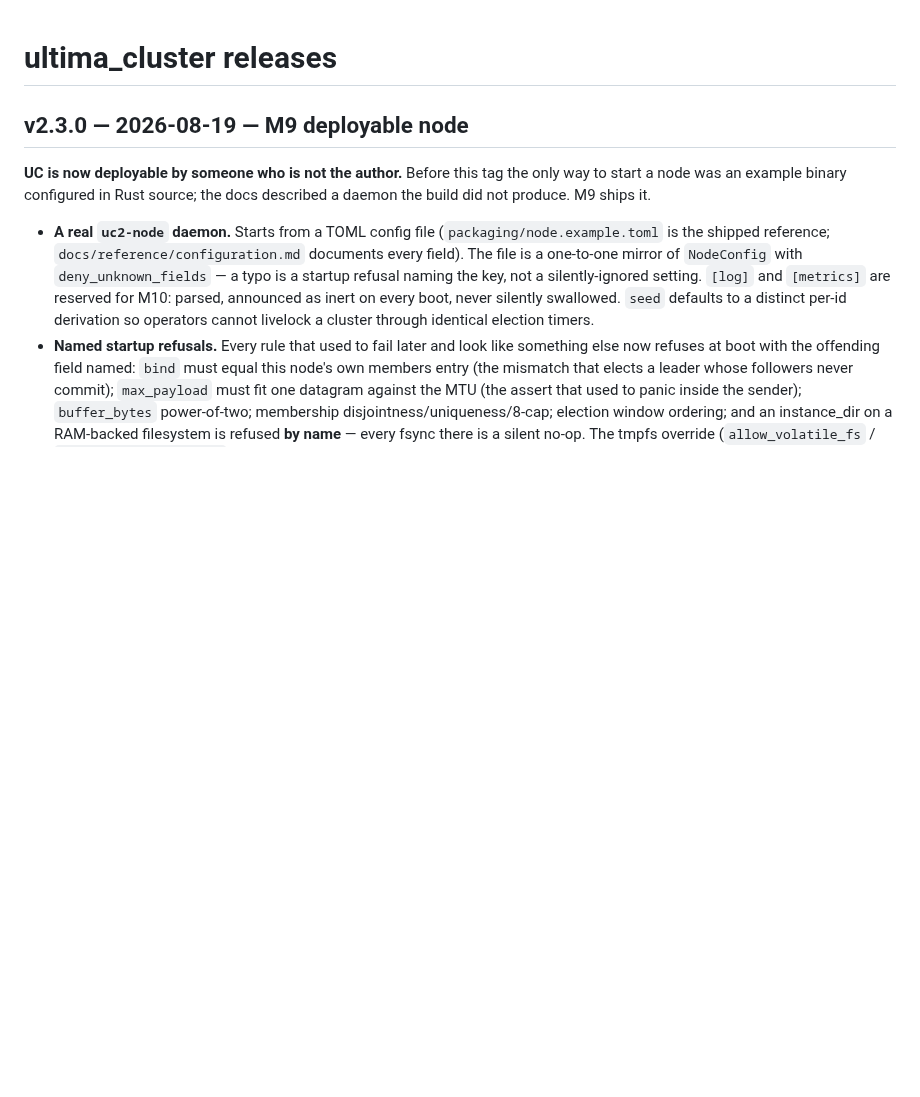
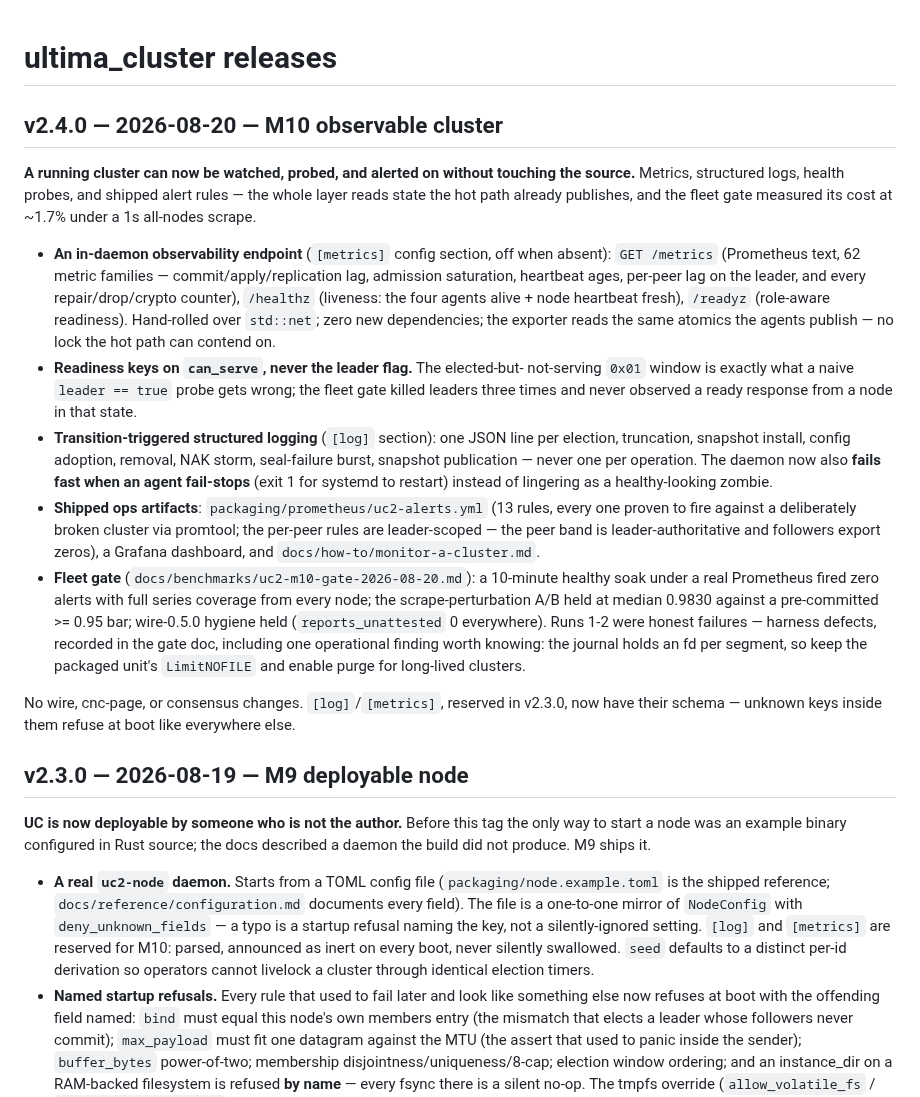
Before and after one commit to PeterKnego/ultima_cluster, a Markdown page: docs/releases.md, the part around the change. GitHub-like rendering; blank space fills up the shorter version.

Commit message:
docs(release): v2.4.0 notes — M10 observable cluster

```diff
--- a/docs/releases.md
+++ b/docs/releases.md
@@ -1,4 +1,48 @@
 # ultima_cluster releases
+
+## v2.4.0 — 2026-08-20 — M10 observable cluster
+
+**A running cluster can now be watched, probed, and alerted on without
+touching the source.** Metrics, structured logs, health probes, and shipped
+alert rules — the whole layer reads state the hot path already publishes, and
+the fleet gate measured its cost at ~1.7% under a 1s all-nodes scrape.
+
+- **An in-daemon observability endpoint** (`[metrics]` config section, off
+  when absent): `GET /metrics` (Prometheus text, 62 metric families —
+  commit/apply/replication lag, admission saturation, heartbeat ages, per-peer
+  lag on the leader, and every repair/drop/crypto counter), `/healthz`
+  (liveness: the four agents alive + node heartbeat fresh), `/readyz`
+  (role-aware readiness). Hand-rolled over `std::net`; zero new dependencies;
+  the exporter reads the same atomics the agents publish — no lock the hot
+  path can contend on.
+- **Readiness keys on `can_serve`, never the leader flag.** The elected-but-
+  not-serving `0x01` window is exactly what a naive `leader == true` probe
+  gets wrong; the fleet gate killed leaders three times and never observed a
+  ready response from a node in that state.
+- **Transition-triggered structured logging** (`[log]` section): one JSON
+  line per election, truncation, snapshot install, config adoption, removal,
+  NAK storm, seal-failure burst, snapshot publication — never one per
+  operation. The daemon now also **fails fast when an agent fail-stops**
+  (exit 1 for systemd to restart) instead of lingering as a healthy-looking
+  zombie.
+- **Shipped ops artifacts**: `packaging/prometheus/uc2-alerts.yml` (13 rules,
+  every one proven to fire against a deliberately broken cluster via
+  promtool; the per-peer rules are leader-scoped — the peer band is
+  leader-authoritative and followers export zeros), a Grafana dashboard, and
+  `docs/how-to/monitor-a-cluster.md`.
+- **Fleet gate** (`docs/benchmarks/uc2-m10-gate-2026-08-20.md`): a 10-minute
+  healthy soak under a real Prometheus fired zero alerts with full series
+  coverage from every node; the scrape-perturbation A/B held at median 0.9830
+  against a pre-committed >= 0.95 bar; wire-0.5.0 hygiene held
+  (`reports_unattested` 0 everywhere). Runs 1-2 were honest failures —
+  harness defects, recorded in the gate doc, including one operational
+  finding worth knowing: the journal holds an fd per segment, so keep the
+  packaged unit's `LimitNOFILE` and enable purge for long-lived clusters.
+
+No wire, cnc-page, or consensus changes. `[log]`/`[metrics]`, reserved in
+v2.3.0, now have their schema — unknown keys inside them refuse at boot like
+everywhere else.
+
 
 ## v2.3.0 — 2026-08-19 — M9 deployable node
 
```
